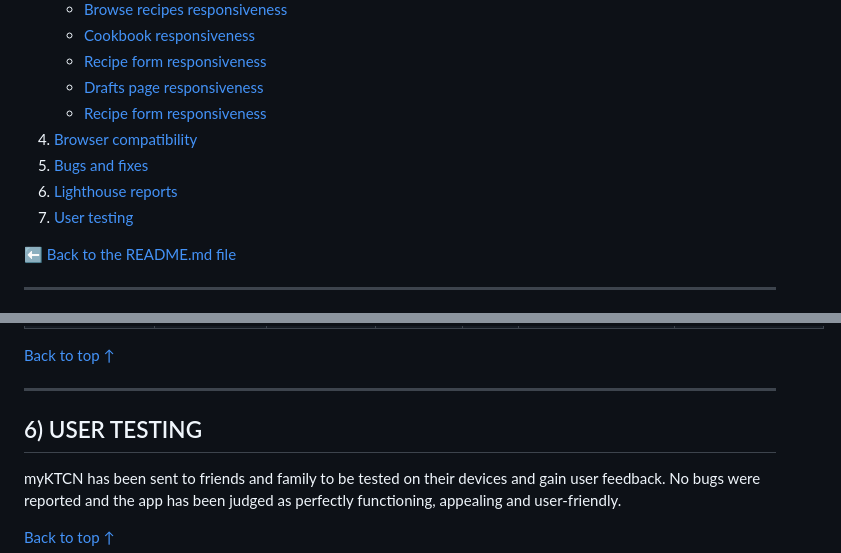
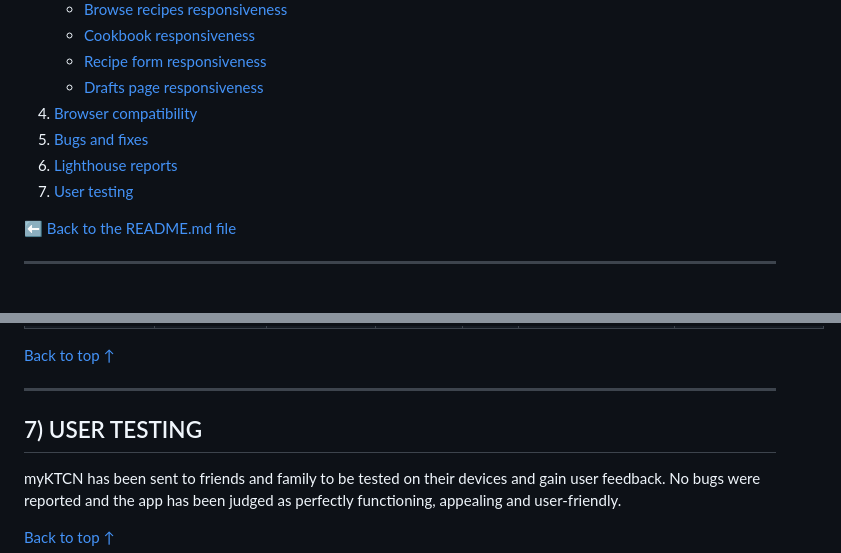
Before and after one commit to lestece/myKTCN, a Markdown page: TESTING.md, 2 parts joined by grey strips. GitHub-like rendering.

Commit message:
Fix broken internal links in TESTING.md

```diff
--- a/TESTING.md
+++ b/TESTING.md
@@ -28,6 +28,5 @@
     - [Cookbook responsiveness](TESTING.md/#cookbook-responsiveness)
     - [Recipe form responsiveness](TESTING.md/#recipe-form-responsiveness)
     - [Drafts page responsiveness](TESTING.md/#drafts-responsiveness)
-    - [Recipe form responsiveness](TESTING.md/#recipe-form-responsiveness)
 4) [Browser compatibility](TESTING.md/#4-browser-compatibility)
 5) [Bugs and fixes](TESTING.md/#5-bugs-and-fixes)
@@ -335,7 +334,7 @@ I improved the scores by optimizing, resizing and converting the images uploaded
 
 [Back to top ↑](TESTING.md/#myktcn-app-testing)
 - - -
-## 6) USER TESTING
+## 7) USER TESTING
 
 myKTCN has been sent to friends and family to be tested on their devices and gain user feedback. No bugs were reported and the app has been judged as perfectly functioning, appealing and user-friendly.
 
```
Also changed, not shown: other parts of TESTING.md (+1 -1 lines).
